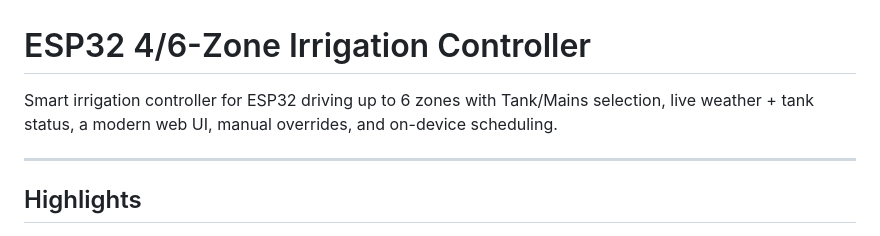
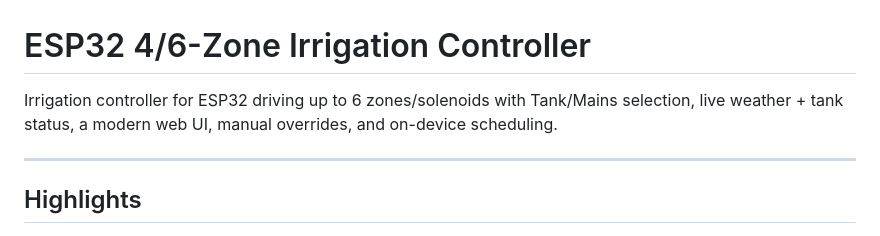
Before and after one commit to numerik11/ESP32-Irrigation-Control, a Markdown page: README.md, the part around the change. GitHub-like rendering.

```diff
--- a/README.md
+++ b/README.md
@@ -1,6 +1,6 @@
 # ESP32 4/6-Zone Irrigation Controller
 
-Smart irrigation controller for ESP32 driving up to 6 zones with Tank/Mains selection, live weather + tank status, a modern web UI, manual overrides, and on-device scheduling.
+Irrigation controller for ESP32 driving up to 6 zones/solenoids with Tank/Mains selection, live weather + tank status, a modern web UI, manual overrides, and on-device scheduling.
 
 ---
 
```
